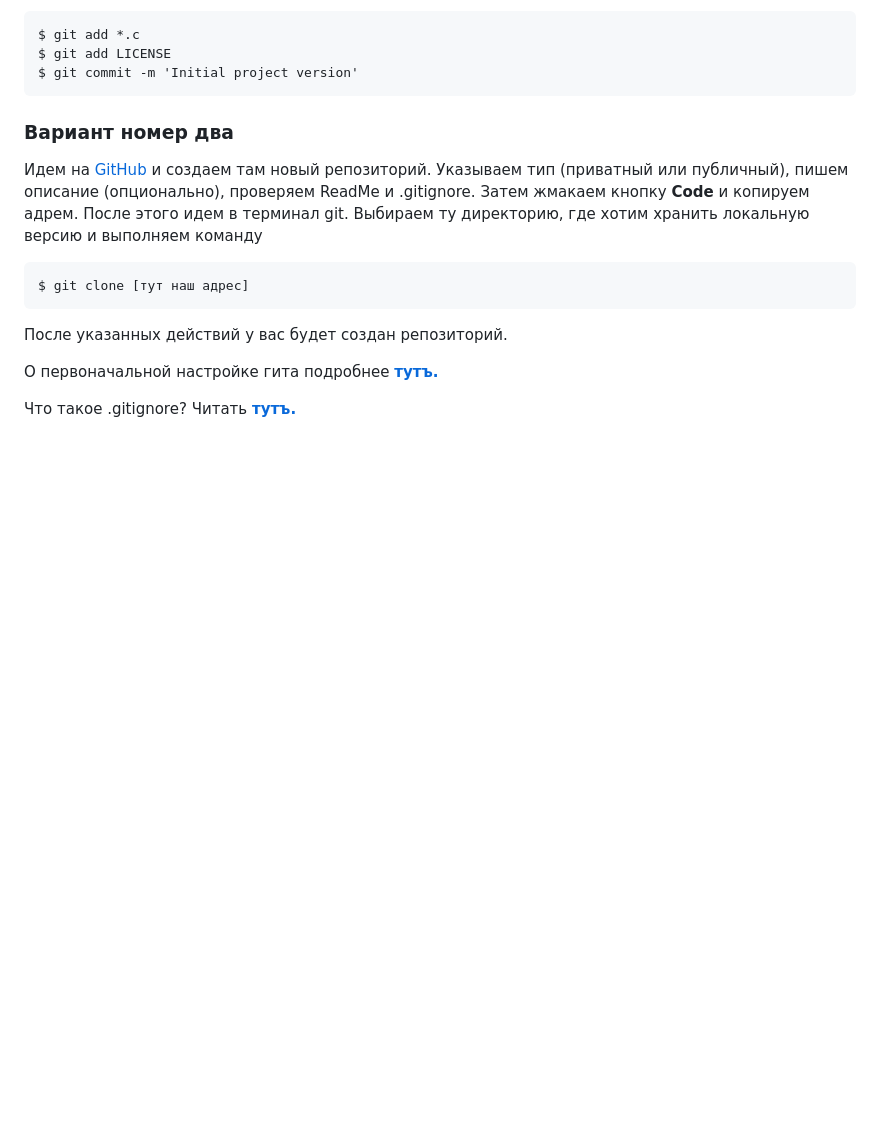
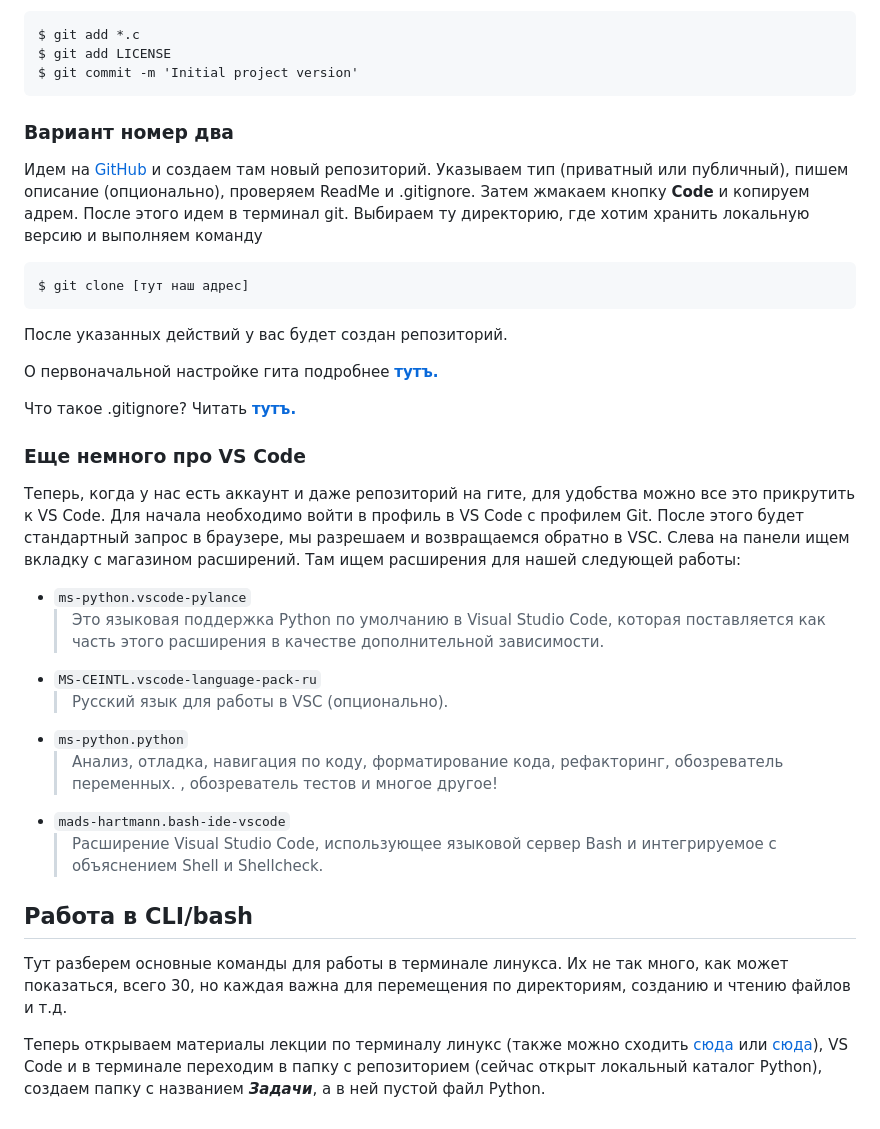
Before and after one commit to ZebraHead22/Informatics, a Markdown page: README.md, the part around one of its changes. Rendered like a GitHub page; blank space fills up the shorter version.

```diff
--- a/README.md
+++ b/README.md
@@ -91,3 +104,26 @@ $ git clone [тут наш адрес]
 
 
 Что такое .gitignore? Читать [**тутъ.**](https://docs.github.com/ru/get-started/getting-started-with-git/ignoring-files)
+
+
+### Еще немного про VS Code
+
+Теперь, когда у нас есть аккаунт и даже репозиторий на гите, для удобства можно все это прикрутить к VS Code. Для начала необходимо войти в профиль в VS Code с профилем Git.
+После этого будет стандартный запрос в браузере, мы разрешаем и возвращаемся обратно в VSC. Слева на панели ищем вкладку с магазином расширений. Там ищем расширения для нашей следующей работы:
+
+* `ms-python.vscode-pylance`
+  > Это языковая поддержка Python по умолчанию в Visual Studio Code, которая поставляется как часть этого расширения в качестве дополнительной зависимости.
+* `MS-CEINTL.vscode-language-pack-ru`
+   > Русский язык для работы в VSC (опционально).
+* `ms-python.python`
+  > Анализ, отладка, навигация по коду, форматирование кода, рефакторинг, обозреватель переменных. , обозреватель тестов и многое другое!
+* `mads-hartmann.bash-ide-vscode`
+  > Расширение Visual Studio Code, использующее языковой сервер Bash и интегрируемое с объяснением Shell и Shellcheck.
+
+
+
+## <a id="title3">Работа в CLI/bash</a>
+
+Тут разберем основные команды для работы в терминале линукса. Их не так много, как может показаться, всего 30, но каждая важна для перемещения по директориям, созданию и чтению файлов и т.д.
+
+Теперь открываем материалы лекции по терминалу линукс (также можно сходить [сюда](https://proglib.io/p/bash-commands-for-beginners) или [сюда](https://linuxmint.su/2022/11/10/31-команда-linux-которую-должен-знать-каждый/)), VS Code и в терминале переходим в папку с репозиторием (сейчас открыт локальный каталог Python), создаем папку с названием ***Задачи***, а в ней пустой файл Python.
```
Also changed, not shown: other parts of README.md (+21 -8 lines).
